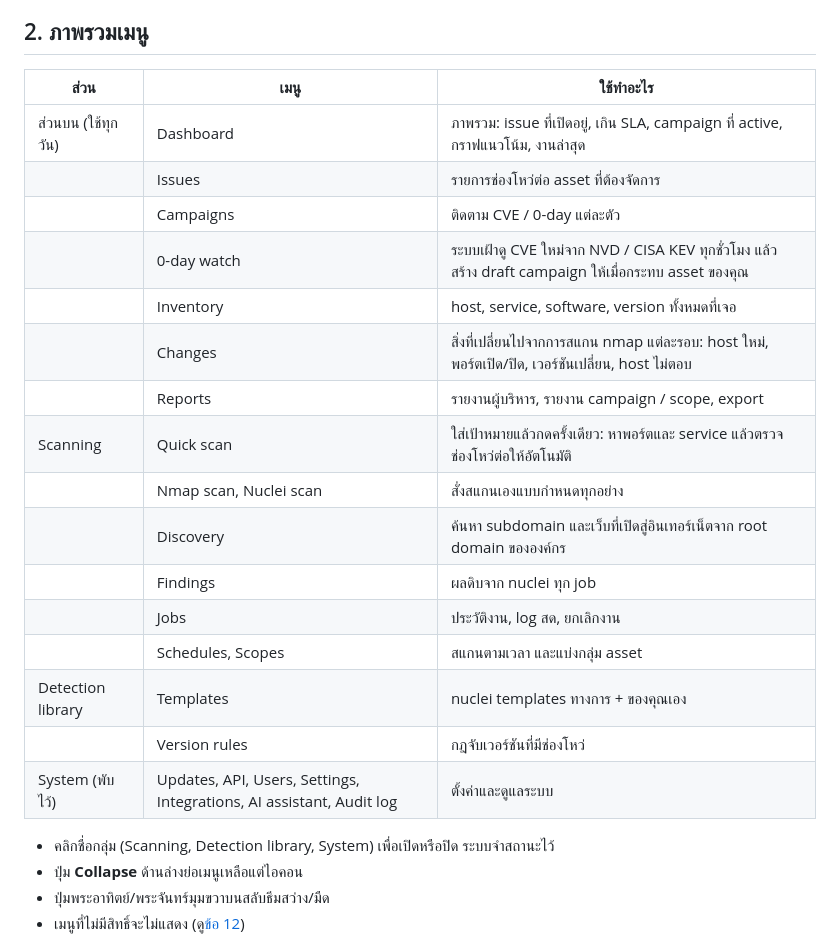
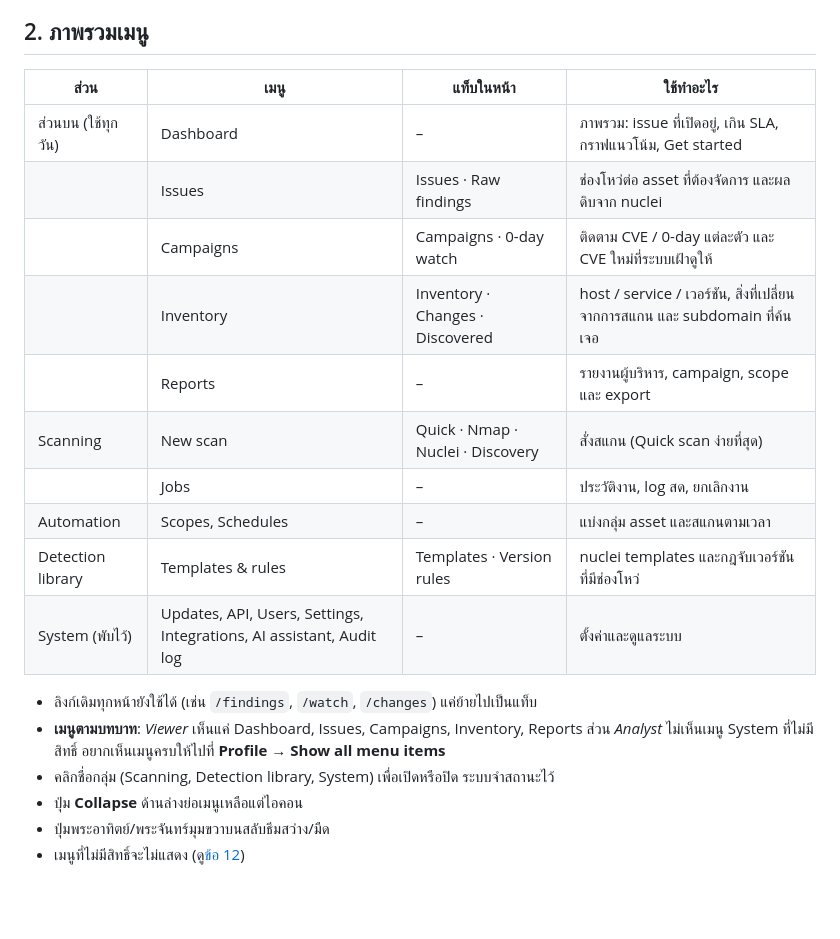
Before and after one commit to zildjiean/Vulnerabilty-Rapid-Scanner, a Markdown page: docs/USER_GUIDE.th.md, the part around one of its changes. Drawn GitHub-style; blank space fills up the shorter version.

```diff
--- a/docs/USER_GUIDE.th.md
+++ b/docs/USER_GUIDE.th.md
@@ -62,25 +62,21 @@ docker compose up -d --build
 
 ## 2. ภาพรวมเมนู
 
-| ส่วน | เมนู | ใช้ทำอะไร |
-|---|---|---|
-| ส่วนบน (ใช้ทุกวัน) | Dashboard | ภาพรวม: issue ที่เปิดอยู่, เกิน SLA, campaign ที่ active, กราฟแนวโน้ม, งานล่าสุด |
-| | Issues | รายการช่องโหว่ต่อ asset ที่ต้องจัดการ |
-| | Campaigns | ติดตาม CVE / 0-day แต่ละตัว |
-| | 0-day watch | ระบบเฝ้าดู CVE ใหม่จาก NVD / CISA KEV ทุกชั่วโมง แล้วสร้าง draft campaign ให้เมื่อกระทบ asset ของคุณ |
-| | Inventory | host, service, software, version ทั้งหมดที่เจอ |
-| | Changes | สิ่งที่เปลี่ยนไปจากการสแกน nmap แต่ละรอบ: host ใหม่, พอร์ตเปิด/ปิด, เวอร์ชันเปลี่ยน, host ไม่ตอบ |
-| | Reports | รายงานผู้บริหาร, รายงาน campaign / scope, export |
-| Scanning | Quick scan | ใส่เป้าหมายแล้วกดครั้งเดียว: หาพอร์ตและ service แล้วตรวจช่องโหว่ต่อให้อัตโนมัติ |
-| | Nmap scan, Nuclei scan | สั่งสแกนเองแบบกำหนดทุกอย่าง |
-| | Discovery | ค้นหา subdomain และเว็บที่เปิดสู่อินเทอร์เน็ตจาก root domain ขององค์กร |
-| | Findings | ผลดิบจาก nuclei ทุก job |
-| | Jobs | ประวัติงาน, log สด, ยกเลิกงาน |
-| | Schedules, Scopes | สแกนตามเวลา และแบ่งกลุ่ม asset |
-| Detection library | Templates | nuclei templates ทางการ + ของคุณเอง |
-| | Version rules | กฎจับเวอร์ชันที่มีช่องโหว่ |
-| System (พับไว้) | Updates, API, Users, Settings, Integrations, AI assistant, Audit log | ตั้งค่าและดูแลระบบ |
+| ส่วน | เมนู | แท็บในหน้า | ใช้ทำอะไร |
+|---|---|---|---|
+| ส่วนบน (ใช้ทุกวัน) | Dashboard | – | ภาพรวม: issue ที่เปิดอยู่, เกิน SLA, กราฟแนวโน้ม, Get started |
+| | Issues | Issues · Raw findings | ช่องโหว่ต่อ asset ที่ต้องจัดการ และผลดิบจาก nuclei |
+| | Campaigns | Campaigns · 0-day watch | ติดตาม CVE / 0-day แต่ละตัว และ CVE ใหม่ที่ระบบเฝ้าดูให้ |
+| | Inventory | Inventory · Changes · Discovered | host / service / เวอร์ชัน, สิ่งที่เปลี่ยนจากการสแกน และ subdomain ที่ค้นเจอ |
+| | Reports | – | รายงานผู้บริหาร, campaign, scope และ export |
+| Scanning | New scan | Quick · Nmap · Nuclei · Discovery | สั่งสแกน (Quick scan ง่ายที่สุด) |
+| | Jobs | – | ประวัติงาน, log สด, ยกเลิกงาน |
+| Automation | Scopes, Schedules | – | แบ่งกลุ่ม asset และสแกนตามเวลา |
+| Detection library | Templates & rules | Templates · Version rules | nuclei templates และกฎจับเวอร์ชันที่มีช่องโหว่ |
+| System (พับไว้) | Updates, API, Users, Settings, Integrations, AI assistant, Audit log | – | ตั้งค่าและดูแลระบบ |
 
+- ลิงก์เดิมทุกหน้ายังใช้ได้ (เช่น `/findings`, `/watch`, `/changes`) แค่ย้ายไปเป็นแท็บ
+- **เมนูตามบทบาท**: *Viewer* เห็นแค่ Dashboard, Issues, Campaigns, Inventory, Reports ส่วน *Analyst* ไม่เห็นเมนู System ที่ไม่มีสิทธิ์ อยากเห็นเมนูครบให้ไปที่ **Profile → Show all menu items**
 - คลิกชื่อกลุ่ม (Scanning, Detection library, System) เพื่อเปิดหรือปิด ระบบจำสถานะไว้
 - ปุ่ม **Collapse** ด้านล่างย่อเมนูเหลือแต่ไอคอน
 - ปุ่มพระอาทิตย์/พระจันทร์มุมขวาบนสลับธีมสว่าง/มืด
```
Also changed, not shown: other parts of docs/USER_GUIDE.th.md (+18 -4 lines), CHANGELOG.md (+22 -1 lines), README.md (+9 -2 lines), docs/screenshots/next-step.png (added), 2 other files.
